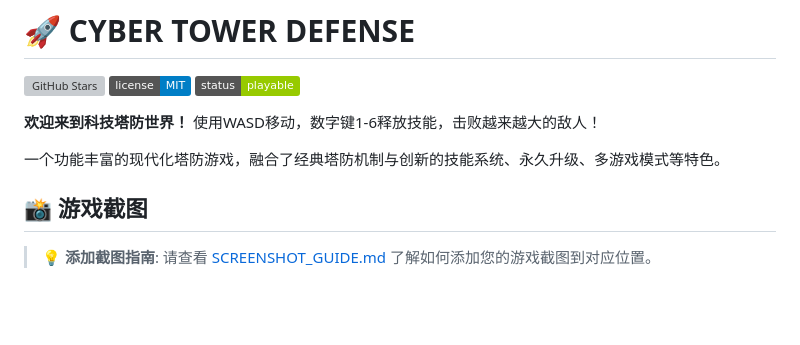
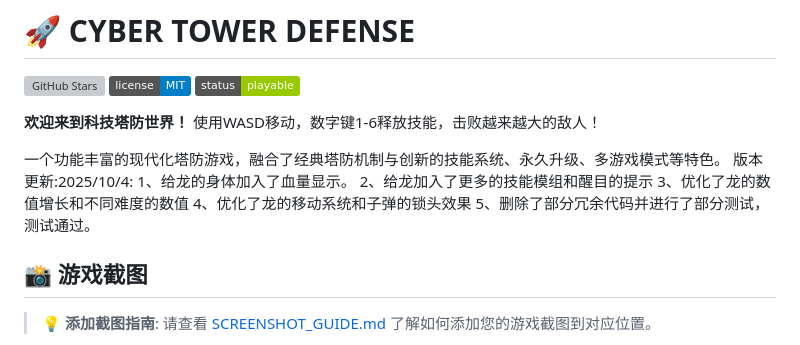
Before and after one commit to LITLAY2004/SHOOT-DRAGON-MADEBY-STONE, a Markdown page: README.md, the part around the change. GitHub-like rendering; badges without logos; blank space fills up the shorter version; grey boxes are pictures that could not be loaded.

```diff
--- a/README.md
+++ b/README.md
@@ -7,6 +7,12 @@
 **欢迎来到科技塔防世界！** 使用WASD移动，数字键1-6释放技能，击败越来越大的敌人！
 
 一个功能丰富的现代化塔防游戏，融合了经典塔防机制与创新的技能系统、永久升级、多游戏模式等特色。
+版本更新:2025/10/4:
+1、给龙的身体加入了血量显示。
+2、给龙加入了更多的技能模组和醒目的提示
+3、优化了龙的数值增长和不同难度的数值
+4、优化了龙的移动系统和子弹的锁头效果
+5、删除了部分冗余代码并进行了部分测试，测试通过。
 
 ## 📸 游戏截图
 
```
